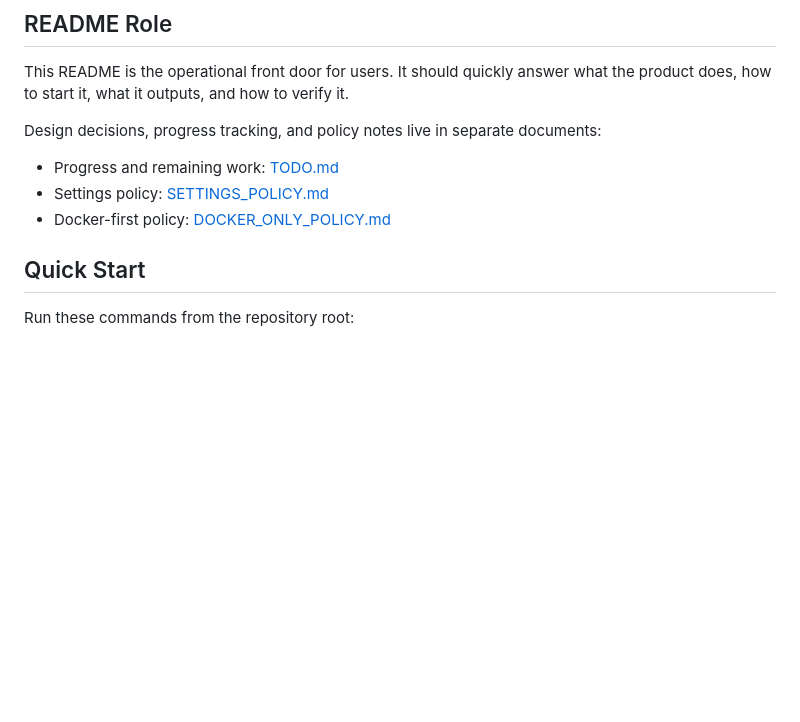
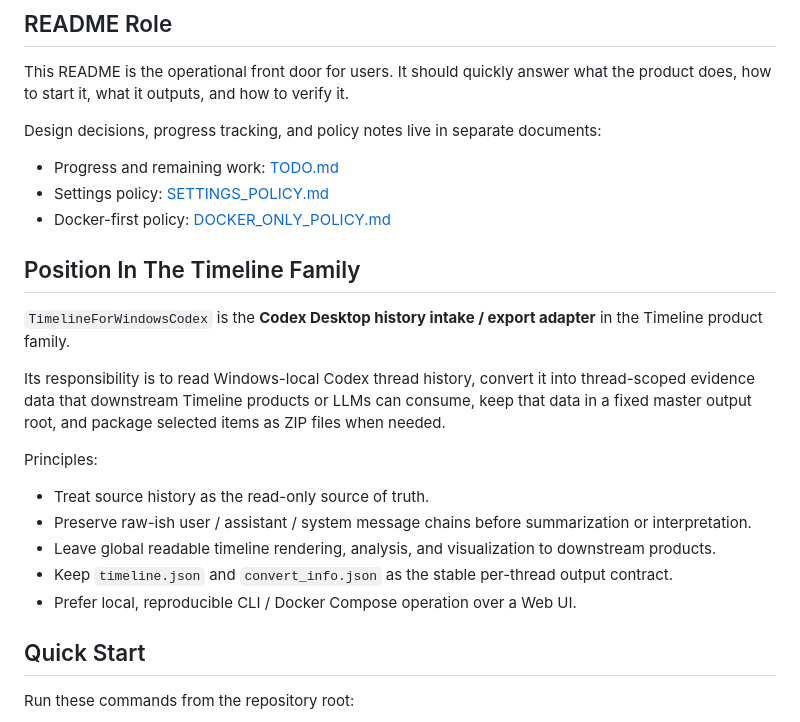
Before and after one commit to amano0406/TimelineForWindowsCodex, a Markdown page: README.md, the part around the change. GitHub-like rendering; blank space fills up the shorter version.

```diff
--- a/README.md
+++ b/README.md
@@ -15,6 +15,20 @@ Design decisions, progress tracking, and policy notes live in separate documents
 - Progress and remaining work: [TODO.md](TODO.md)
 - Settings policy: [SETTINGS_POLICY.md](SETTINGS_POLICY.md)
 - Docker-first policy: [DOCKER_ONLY_POLICY.md](DOCKER_ONLY_POLICY.md)
+
+## Position In The Timeline Family
+
+`TimelineForWindowsCodex` is the **Codex Desktop history intake / export adapter** in the Timeline product family.
+
+Its responsibility is to read Windows-local Codex thread history, convert it into thread-scoped evidence data that downstream Timeline products or LLMs can consume, keep that data in a fixed master output root, and package selected items as ZIP files when needed.
+
+Principles:
+
+- Treat source history as the read-only source of truth.
+- Preserve raw-ish user / assistant / system message chains before summarization or interpretation.
+- Leave global readable timeline rendering, analysis, and visualization to downstream products.
+- Keep `timeline.json` and `convert_info.json` as the stable per-thread output contract.
+- Prefer local, reproducible CLI / Docker Compose operation over a Web UI.
 
 ## Quick Start
 
```
Also changed, not shown: README.ja.md (+14 -0 lines).
